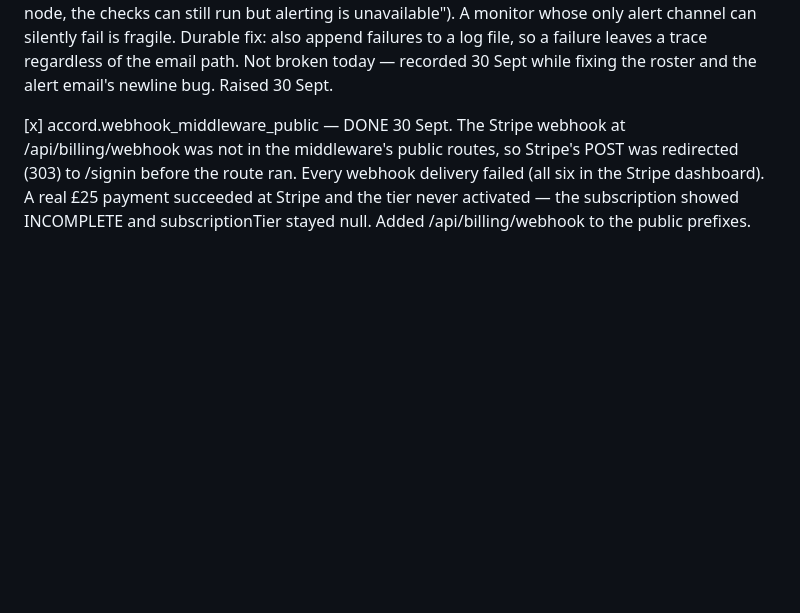
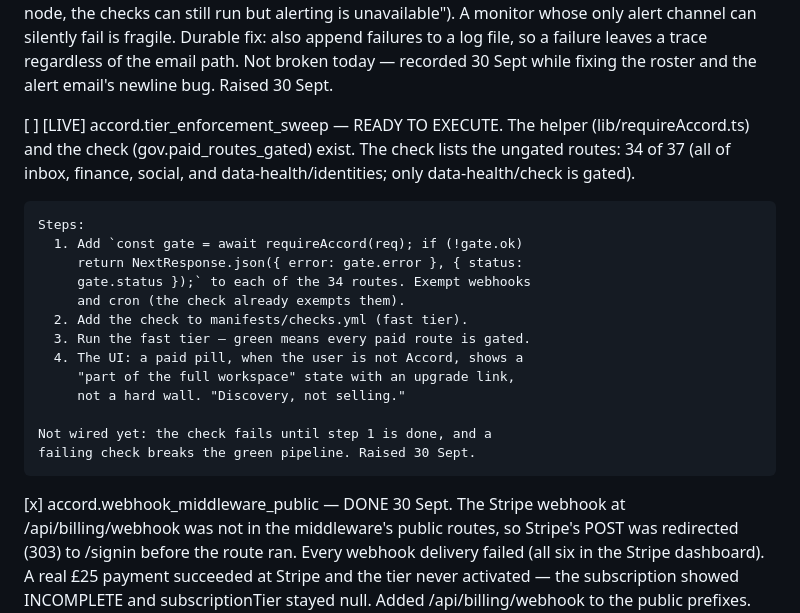
Before and after one commit to JamieA-star/bosly-gov, a Markdown page: PLAN.md, the part around the change. Rendered like a GitHub page; blank space fills up the shorter version.

Commit message:
docs(plan): define the tier enforcement sweep
The helper and check exist; the check lists 34 ungated routes. This
records the steps so the sweep is mechanical: gate each route, add
the check, run green, then the pill UI.

```diff
--- a/PLAN.md
+++ b/PLAN.md
@@ -996,6 +996,26 @@ that has actually happened.
     Not broken today — recorded 30 Sept while fixing the roster and
     the alert email's newline bug.
     Raised 30 Sept.
+
+[ ] [LIVE] accord.tier_enforcement_sweep — READY TO EXECUTE. The
+    helper (lib/requireAccord.ts) and the check
+    (gov.paid_routes_gated) exist. The check lists the ungated
+    routes: 34 of 37 (all of inbox, finance, social, and
+    data-health/identities; only data-health/check is gated).
+
+    Steps:
+      1. Add `const gate = await requireAccord(req); if (!gate.ok)
+         return NextResponse.json({ error: gate.error }, { status:
+         gate.status });` to each of the 34 routes. Exempt webhooks
+         and cron (the check already exempts them).
+      2. Add the check to manifests/checks.yml (fast tier).
+      3. Run the fast tier — green means every paid route is gated.
+      4. The UI: a paid pill, when the user is not Accord, shows a
+         "part of the full workspace" state with an upgrade link,
+         not a hard wall. "Discovery, not selling."
+
+    Not wired yet: the check fails until step 1 is done, and a
+    failing check breaks the green pipeline. Raised 30 Sept.
 
 [x] accord.webhook_middleware_public — DONE 30 Sept. The Stripe
     webhook at /api/billing/webhook was not in the middleware's
```
